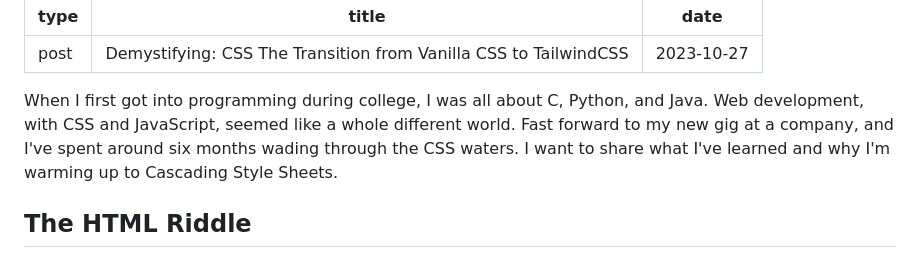
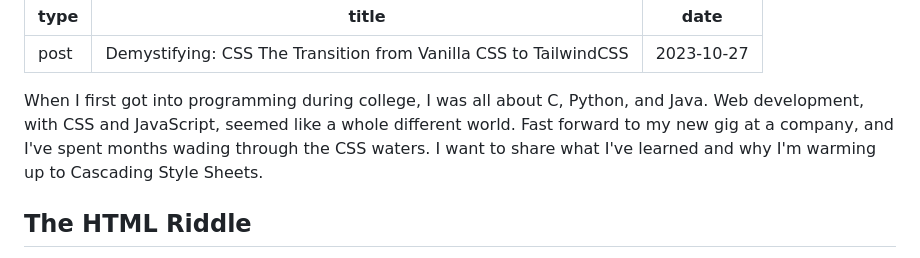
Before and after one commit to boraxpr/boraxpr.github.io, a Markdown page: pages/posts/css.md, the part around the change. Rendered like a GitHub page.

Commit message:
Edit post

```diff
--- a/pages/posts/css.md
+++ b/pages/posts/css.md
@@ -4,7 +4,7 @@ title: 'Demystifying: CSS The Transition from Vanilla CSS to TailwindCSS'
 date: 2023-10-27
 ---
 
-When I first got into programming during college, I was all about C, Python, and Java. Web development, with CSS and JavaScript, seemed like a whole different world. Fast forward to my new gig at a company, and I've spent around six months wading through the CSS waters. I want to share what I've learned and why I'm warming up to Cascading Style Sheets.
+When I first got into programming during college, I was all about C, Python, and Java. Web development, with CSS and JavaScript, seemed like a whole different world. Fast forward to my new gig at a company, and I've spent months wading through the CSS waters. I want to share what I've learned and why I'm warming up to Cascading Style Sheets.
 
 ## The HTML Riddle
 
```
